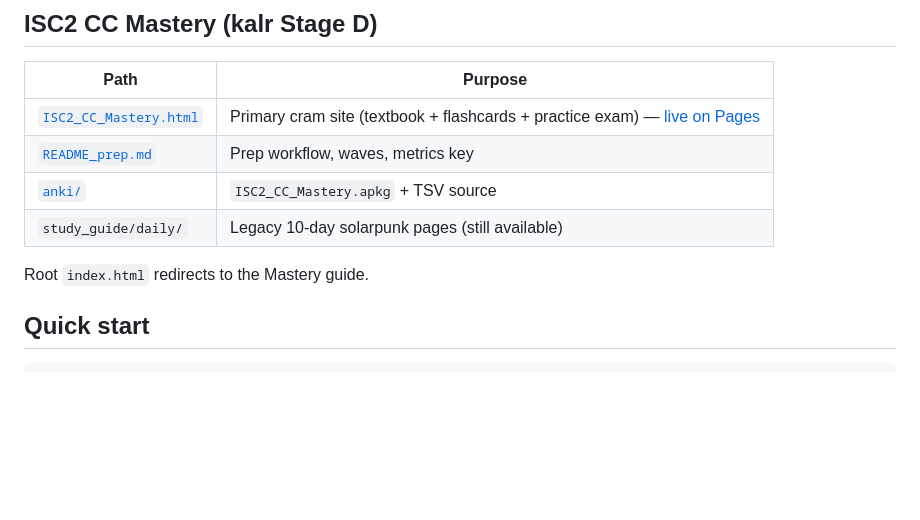
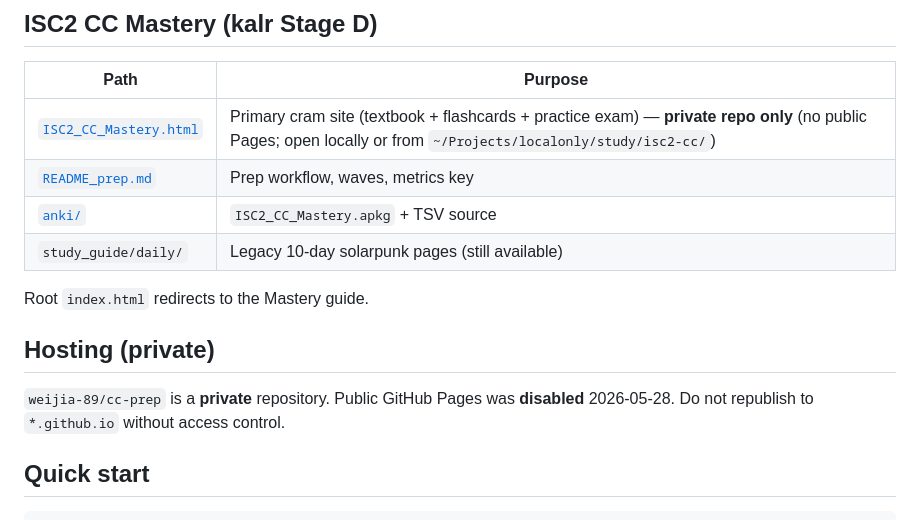
Before and after one commit to weijia-89/cc-prep, a Markdown page: README.md, the part around the change. Drawn GitHub-style; blank space fills up the shorter version.

Commit message:
chore: public migration scrub

```diff
--- a/README.md
+++ b/README.md
@@ -8,12 +8,16 @@ Exam date: 2026-05-30. The tool ships within the cram window.
 
 | Path | Purpose |
 |------|---------|
-| [`ISC2_CC_Mastery.html`](ISC2_CC_Mastery.html) | Primary cram site (textbook + flashcards + practice exam) — [live on Pages](https://weijia-89.github.io/cc-prep/ISC2_CC_Mastery.html) |
+| [`ISC2_CC_Mastery.html`](ISC2_CC_Mastery.html) | Primary cram site (textbook + flashcards + practice exam) — **private repo only** (no public Pages; open locally or from `~/Projects/localonly/study/isc2-cc/`) |
 | [`README_prep.md`](README_prep.md) | Prep workflow, waves, metrics key |
 | [`anki/`](anki/) | `ISC2_CC_Mastery.apkg` + TSV source |
 | `study_guide/daily/` | Legacy 10-day solarpunk pages (still available) |
 
 Root `index.html` redirects to the Mastery guide.
+## Hosting (private)
+
+`weijia-89/cc-prep` is a **private** repository. Public GitHub Pages was **disabled** 2026-05-28. Do not republish to `*.github.io` without access control.
+
 
 
 ## Quick start
```
